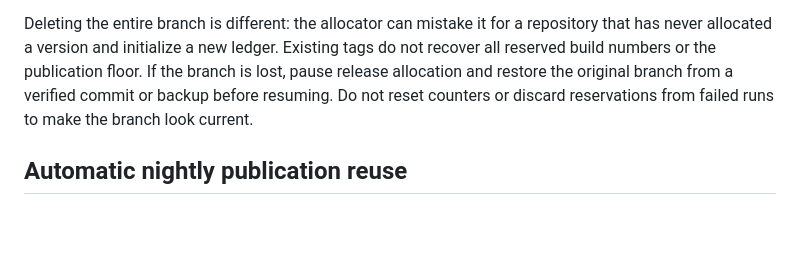
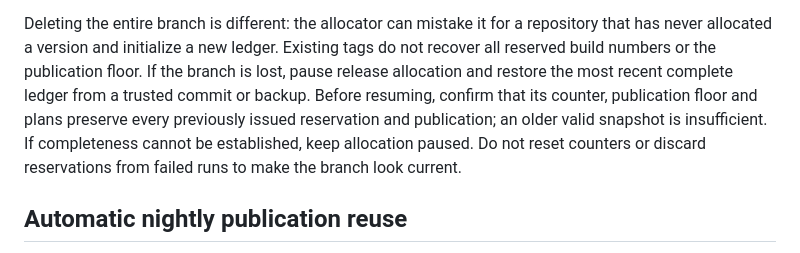
Before and after one commit to 4alvit/iot-project-builder-profile, a Markdown page: docs/VERSIONING.md, the part around the change. Drawn GitHub-style; blank space fills up the shorter version.

Commit message:
docs(release): require complete ledger recovery before resuming

```diff
--- a/docs/VERSIONING.md
+++ b/docs/VERSIONING.md
@@ -113,9 +113,12 @@ the ledger file from an existing state branch fails closed.
 Deleting the entire branch is different: the allocator can mistake it for a
 repository that has never allocated a version and initialize a new ledger.
 Existing tags do not recover all reserved build numbers or the publication
-floor. If the branch is lost, pause release allocation and restore the original
-branch from a verified commit or backup before resuming. Do not reset counters
-or discard reservations from failed runs to make the branch look current.
+floor. If the branch is lost, pause release allocation and restore the most
+recent complete ledger from a trusted commit or backup. Before resuming,
+confirm that its counter, publication floor and plans preserve every previously
+issued reservation and publication; an older valid snapshot is insufficient.
+If completeness cannot be established, keep allocation paused. Do not reset
+counters or discard reservations from failed runs to make the branch look current.
 
 ## Automatic nightly publication reuse
 
```
